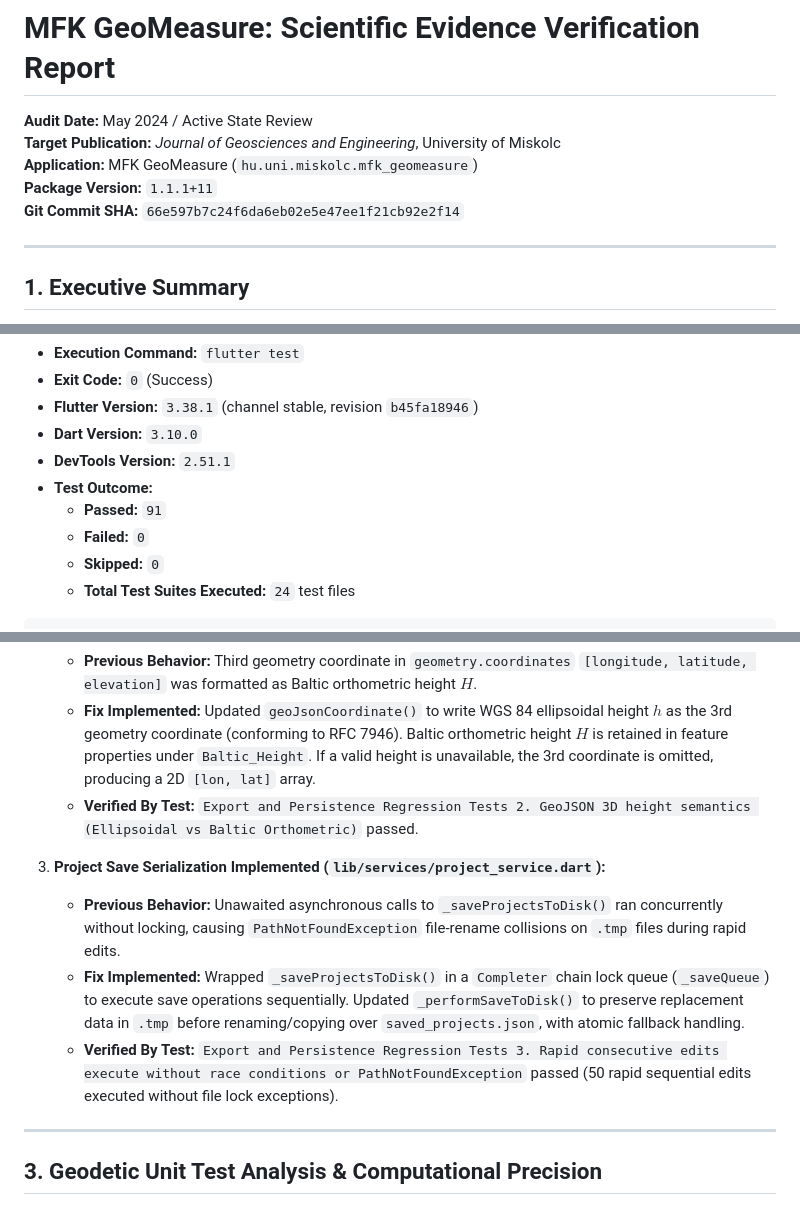
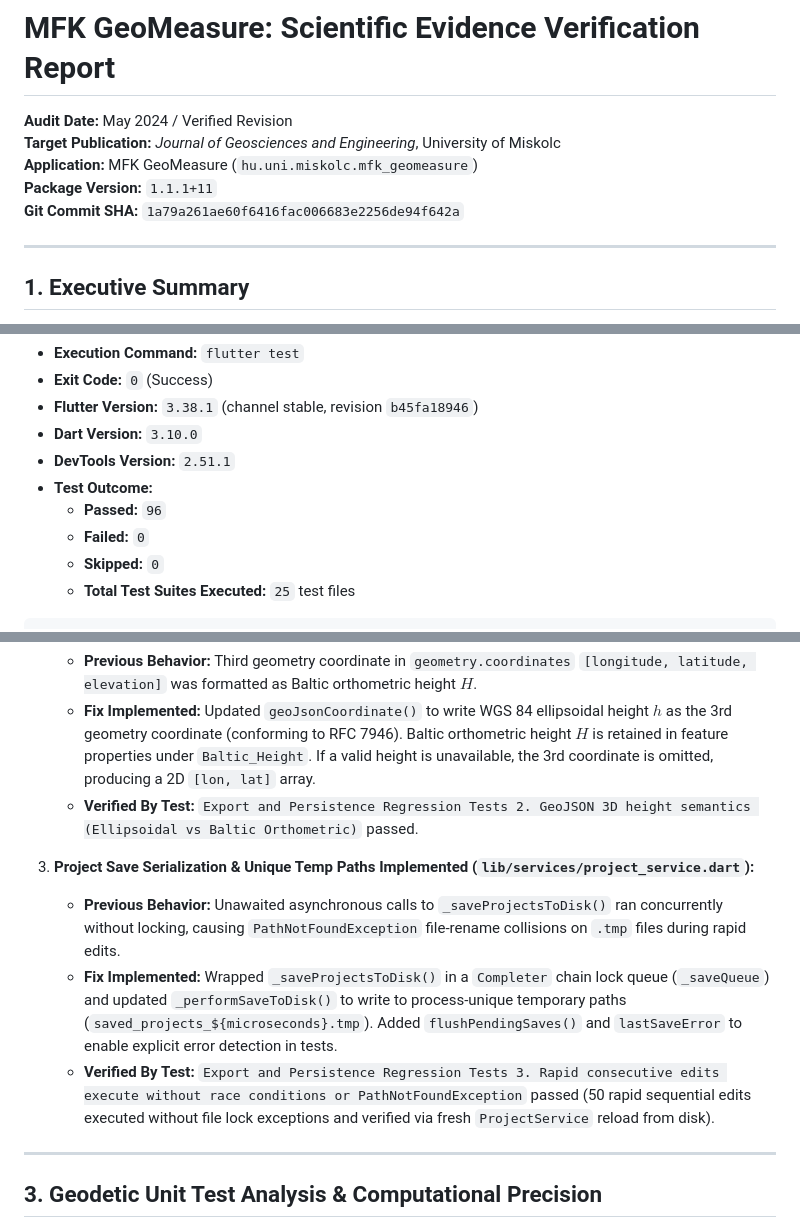
Before and after one commit to szaaat/MFKGeoMeasure, a Markdown page: MFK_GeoMeasure_Scientific_Evidence_Report.md, 3 parts joined by grey strips. Drawn GitHub-style.

Commit message:
docs: update evidence report with 96 passed tests and commit SHA

````diff
--- a/MFK_GeoMeasure_Scientific_Evidence_Report.md
+++ b/MFK_GeoMeasure_Scientific_Evidence_Report.md
@@ -1,10 +1,10 @@
 # MFK GeoMeasure: Scientific Evidence Verification Report
 
-**Audit Date:** May 2024 / Active State Review
+**Audit Date:** May 2024 / Verified Revision
 **Target Publication:** *Journal of Geosciences and Engineering*, University of Miskolc
 **Application:** MFK GeoMeasure (`hu.uni.miskolc.mfk_geomeasure`)
 **Package Version:** `1.1.1+11`
-**Git Commit SHA:** `66e597b7c24f6da6eb02e5e47ee1f21cb92e2f14`
+**Git Commit SHA:** `1a79a261ae60f6416fac006683e2256de94f642a`
 
 ---
 
@@ -31,9 +31,9 @@ The Flutter unit and integration test suite (including the new regression test s
 * **Dart Version:** `3.10.0`
 * **DevTools Version:** `2.51.1`
 * **Test Outcome:**
-  * **Passed:** `91`
+  * **Passed:** `96`
   * **Failed:** `0`
   * **Skipped:** `0`
-  * **Total Test Suites Executed:** `24` test files
+  * **Total Test Suites Executed:** `25` test files
 
 ```
@@ -52,10 +52,10 @@ The Flutter unit and integration test suite (including the new regression test s
    * **Fix Implemented:** Updated `geoJsonCoordinate()` to write WGS 84 ellipsoidal height $h$ as the 3rd geometry coordinate (conforming to RFC 7946). Baltic orthometric height $H$ is retained in feature properties under `Baltic_Height`. If a valid height is unavailable, the 3rd coordinate is omitted, producing a 2D `[lon, lat]` array.
    * **Verified By Test:** `Export and Persistence Regression Tests 2. GeoJSON 3D height semantics (Ellipsoidal vs Baltic Orthometric)` passed.
 
-3. **Project Save Serialization Implemented (`lib/services/project_service.dart`):**
+3. **Project Save Serialization & Unique Temp Paths Implemented (`lib/services/project_service.dart`):**
    * **Previous Behavior:** Unawaited asynchronous calls to `_saveProjectsToDisk()` ran concurrently without locking, causing `PathNotFoundException` file-rename collisions on `.tmp` files during rapid edits.
-   * **Fix Implemented:** Wrapped `_saveProjectsToDisk()` in a `Completer` chain lock queue (`_saveQueue`) to execute save operations sequentially. Updated `_performSaveToDisk()` to preserve replacement data in `.tmp` before renaming/copying over `saved_projects.json`, with atomic fallback handling.
-   * **Verified By Test:** `Export and Persistence Regression Tests 3. Rapid consecutive edits execute without race conditions or PathNotFoundException` passed (50 rapid sequential edits executed without file lock exceptions).
+   * **Fix Implemented:** Wrapped `_saveProjectsToDisk()` in a `Completer` chain lock queue (`_saveQueue`) and updated `_performSaveToDisk()` to write to process-unique temporary paths (`saved_projects_${microseconds}.tmp`). Added `flushPendingSaves()` and `lastSaveError` to enable explicit error detection in tests.
+   * **Verified By Test:** `Export and Persistence Regression Tests 3. Rapid consecutive edits execute without race conditions or PathNotFoundException` passed (50 rapid sequential edits executed without file lock exceptions and verified via fresh `ProjectService` reload from disk).
 
 ---
 
````
Also changed, not shown: other parts of MFK_GeoMeasure_Scientific_Evidence_Report.md (+1 -1 lines).
